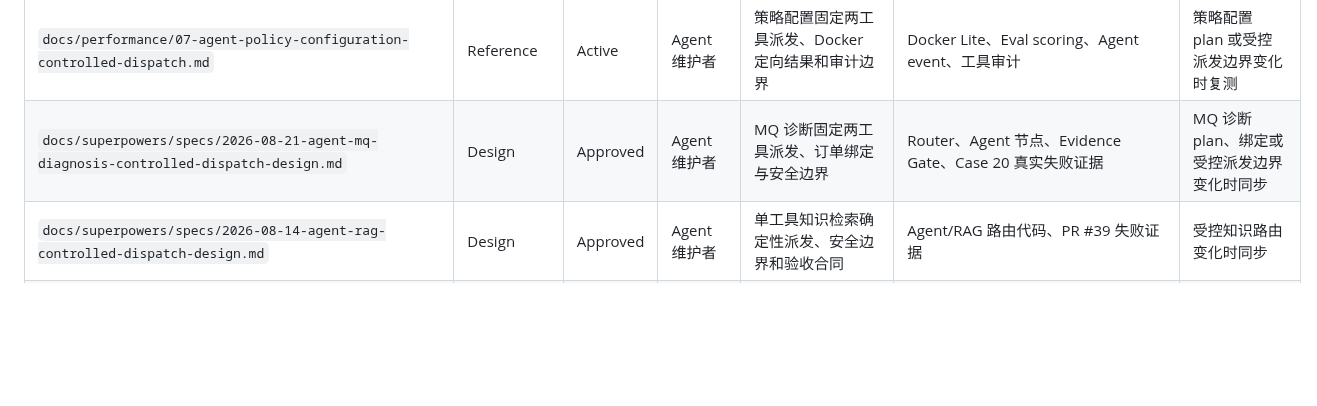
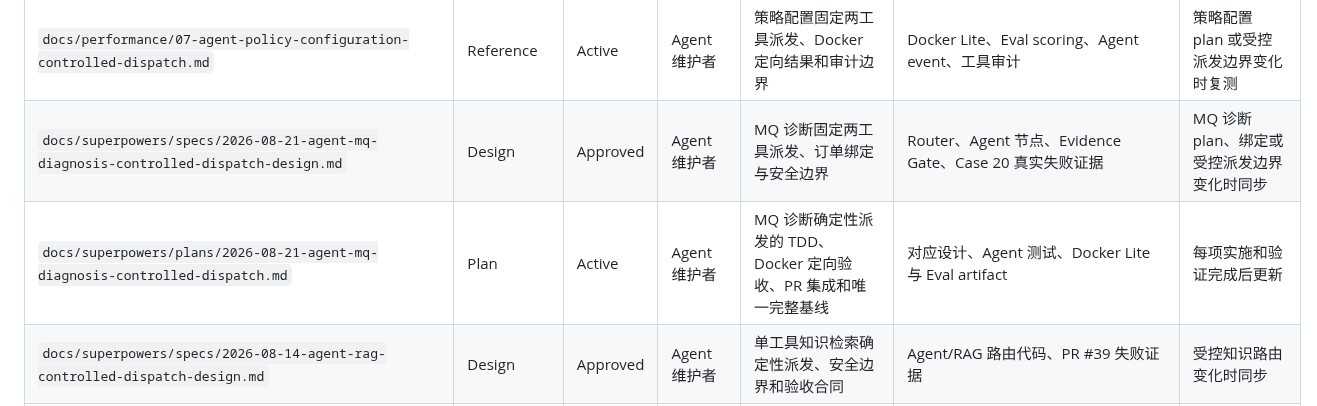
Before and after one commit to fengting124/local-life-engineering-lab, a Markdown page: docs/文档清单.md, the part around the change. Rendered like a GitHub page; blank space fills up the shorter version.

Commit message:
docs(agent): plan mq diagnosis dispatch implementation
Goal:
Turn the frozen MQ diagnosis dispatch contract into an auditable TDD, Docker, integration, and one-shot baseline workflow.

Changes:
- Define RED route-binding and two-step dispatch tests.
- Limit production edits to the existing Router binding and controlled plan mapping.
- Separate deterministic gates, Docker Case 20 x10, control scenarios, PR integration, and the one authorized 24x2 baseline.
- Register the implementation plan in the document catalog.

Verification:
- python3 scripts/check_docs.py (94 Markdown files passed)
- git diff --check (passed)
- Plan placeholder and referenced-test-path checks passed.

Risk:
Documentation only. The plan explicitly stops on scope, security, product, evaluation, or runtime drift.

```diff
--- a/docs/文档清单.md
+++ b/docs/文档清单.md
@@ -56,6 +56,7 @@
 | `docs/performance/06-agent-post-fastpath-quality-gate.md` | Reference | Active | Agent 维护者 | 性能日合并记录、唯一 24x2 质量门禁、失败矩阵和定向修复边界 | 脱敏 artifact、结构化日志、工具审计 | Fast Path 后完整质量基线或失败修复变化时更新 |
 | `docs/performance/07-agent-policy-configuration-controlled-dispatch.md` | Reference | Active | Agent 维护者 | 策略配置固定两工具派发、Docker 定向结果和审计边界 | Docker Lite、Eval scoring、Agent event、工具审计 | 策略配置 plan 或受控派发边界变化时复测 |
 | `docs/superpowers/specs/2026-08-21-agent-mq-diagnosis-controlled-dispatch-design.md` | Design | Approved | Agent 维护者 | MQ 诊断固定两工具派发、订单绑定与安全边界 | Router、Agent 节点、Evidence Gate、Case 20 真实失败证据 | MQ 诊断 plan、绑定或受控派发边界变化时同步 |
+| `docs/superpowers/plans/2026-08-21-agent-mq-diagnosis-controlled-dispatch.md` | Plan | Active | Agent 维护者 | MQ 诊断确定性派发的 TDD、Docker 定向验收、PR 集成和唯一完整基线 | 对应设计、Agent 测试、Docker Lite 与 Eval artifact | 每项实施和验证完成后更新 |
 | `docs/superpowers/specs/2026-08-14-agent-rag-controlled-dispatch-design.md` | Design | Approved | Agent 维护者 | 单工具知识检索确定性派发、安全边界和验收合同 | Agent/RAG 路由代码、PR #39 失败证据 | 受控知识路由变化时同步 |
 | `docs/superpowers/plans/2026-08-14-agent-rag-controlled-dispatch.md` | Plan | Active | Agent 维护者 | PR #41 的 TDD、Docker 验收和合并步骤 | 对应设计、测试与运行证据 | 每项实施后更新 |
 | `docs/superpowers/plans/2026-07-26-agent-routing-quality.md` | Plan | Active | Agent 维护者 | 路由质量规格的 TDD 实施、验证和提交步骤 | 路由质量设计、Agent 代码、质量门禁 | 每项实施后勾选并记录证据 |
```
Also changed, not shown: 1 other file.
